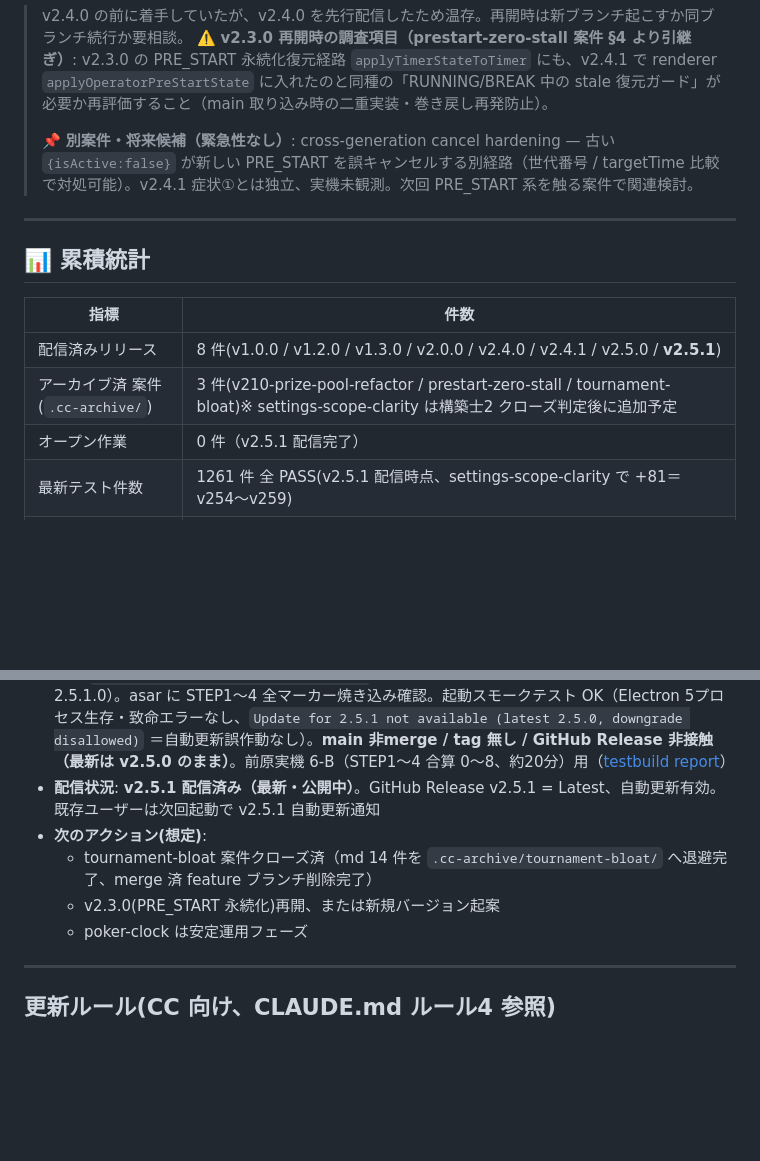
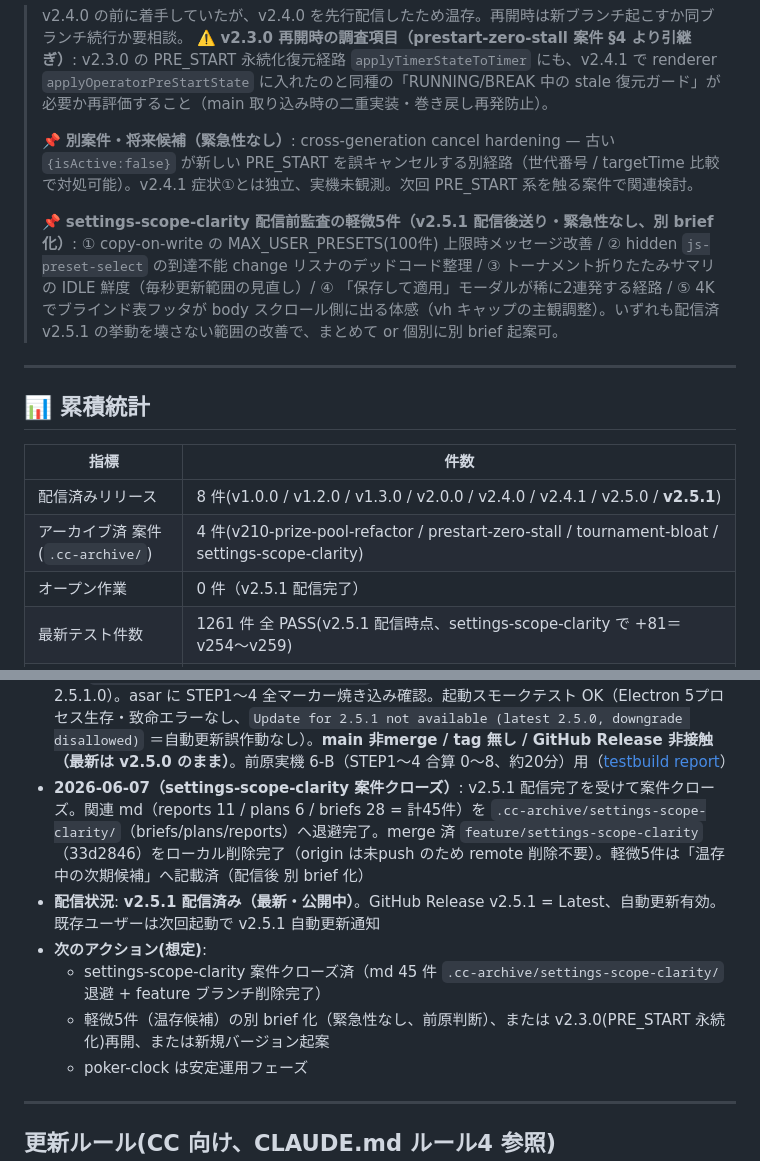
Before and after one commit to maetomo08020802-eng/PokerTimerPLUS, a Markdown page: PROGRESS.md, 2 parts joined by grey strips. Rendered like a GitHub page; blank space fills up the shorter version.

Commit message:
docs(PROGRESS): settings-scope-clarity 案件クローズ反映（md アーカイブ/ブランチ削除/軽微5件温存化）
Co-Authored-By: Claude Opus 4.8 (1M context) <noreply@anthropic.com>

```diff
--- a/PROGRESS.md
+++ b/PROGRESS.md
@@ -47,6 +47,8 @@
 > ⚠️ **v2.3.0 再開時の調査項目（prestart-zero-stall 案件 §4 より引継ぎ）**: v2.3.0 の PRE_START 永続化復元経路 `applyTimerStateToTimer` にも、v2.4.1 で renderer `applyOperatorPreStartState` に入れたのと同種の「RUNNING/BREAK 中の stale 復元ガード」が必要か再評価すること（main 取り込み時の二重実装・巻き戻し再発防止）。
 >
 > 📌 **別案件・将来候補（緊急性なし）**: cross-generation cancel hardening — 古い `{isActive:false}` が新しい PRE_START を誤キャンセルする別経路（世代番号 / targetTime 比較で対処可能）。v2.4.1 症状①とは独立、実機未観測。次回 PRE_START 系を触る案件で関連検討。
+>
+> 📌 **settings-scope-clarity 配信前監査の軽微5件（v2.5.1 配信後送り・緊急性なし、別 brief 化）**: ① copy-on-write の MAX_USER_PRESETS(100件) 上限時メッセージ改善 / ② hidden `js-preset-select` の到達不能 change リスナのデッドコード整理 / ③ トーナメント折りたたみサマリの IDLE 鮮度（毎秒更新範囲の見直し）/ ④ 「保存して適用」モーダルが稀に2連発する経路 / ⑤ 4K でブラインド表フッタが body スクロール側に出る体感（vh キャップの主観調整）。いずれも配信済 v2.5.1 の挙動を壊さない範囲の改善で、まとめて or 個別に別 brief 起案可。
 
 ---
 
@@ -55,7 +57,7 @@
 | 指標 | 件数 |
 |------|------|
 | 配信済みリリース | 8 件(v1.0.0 / v1.2.0 / v1.3.0 / v2.0.0 / v2.4.0 / v2.4.1 / v2.5.0 / **v2.5.1**)|
-| アーカイブ済 案件(`.cc-archive/`)| 3 件(v210-prize-pool-refactor / prestart-zero-stall / tournament-bloat)※ settings-scope-clarity は構築士2 クローズ判定後に追加予定|
+| アーカイブ済 案件(`.cc-archive/`)| 4 件(v210-prize-pool-refactor / prestart-zero-stall / tournament-bloat / settings-scope-clarity)|
 | オープン作業 | 0 件（v2.5.1 配信完了）|
 | 最新テスト件数 | 1261 件 全 PASS(v2.5.1 配信時点、settings-scope-clarity で +81＝v254〜v259)|
 | 致命バグ保護 件数 | 5 件 完全維持(resetBlindProgressOnly / timerState destructure 除外 / ensureEditorEditableState 4 重防御 / AudioContext resume / runtime 永続化 8 箇所)|
@@ -104,10 +106,11 @@
 - **2026-06-07（再テストビルド3・配信前最終）**: dirty-switch-guard 反映版の v2.5.1 再テストビルド完了（HEAD `a3abb69`＝実装 `504e35c` 含む）。事前確認で v2.5.0 画像分離を土台に含むこと再確認。`npx electron-builder --win --publish never`（exit 0）。成果物 `dist\pokertimerplus-setup-2.5.1.exe`（83,042,018 bytes、ProductVersion 2.5.1.0）。asar に dirty-switch-guard（confirmDiscardBlindsDirtyIfNeeded ×5 / js-blinds-dirty-switch-dialog ×2 / showBlindsDirtySwitchModal ×2）+ バグ①修正（42vh/66vh）+ STEP1〜4 全マーカー焼き込み確認。起動スモーク OK（致命エラーなし・自動更新誤作動なし）。**main 非merge / tag 無し / GitHub Release 非接触**。**配信前 最終テストビルド**。前原 6-B（切替ガード①〜⑥ + STEP1〜4 退行⑦〜⑩、約15分）用（[testbuild3 report](.cc-reports/2026-06-07_settings-scope-clarity_testbuild3.md)）
 - **2026-06-07（再テストビルド・2回目）**: ブラインド表0段修正反映版の v2.5.1 再テストビルド完了（commit `1d9850f`＝旧 px420 コメント整理[値無変更]含む HEAD）。事前確認で v2.5.0 画像分離を土台に含むこと再確認。`npx electron-builder --win --publish never`（exit 0）。成果物 `dist\pokertimerplus-setup-2.5.1.exe`（83,040,140 bytes、ProductVersion 2.5.1.0）。asar にバグ①修正（min-height:42vh / max-height:66vh / min(1100px）+ STEP1〜4 全マーカー焼き込み確認。起動スモーク OK（致命エラーなし・自動更新誤作動なし）。**main 非merge / tag 無し / GitHub Release 非接触**。前原実機 6-B（STEP1〜4＋バグ①修正 合算 0〜10、約20分）用（[testbuild2 report](.cc-reports/2026-06-07_settings-scope-clarity_testbuild2.md)）
 - **2026-06-07（一括テストビルド・初回）**: settings-scope-clarity STEP1〜4 合算の v2.5.1 テストビルド完了。事前確認で feature ブランチが v2.5.0（画像分離 `e77fcce`）を土台に含むことを確認（祖先＋main.js マーカー12件）。`npx electron-builder --win --publish never`（exit 0）。成果物 `dist\pokertimerplus-setup-2.5.1.exe`（83,039,604 bytes ≈83MB、ProductVersion 2.5.1.0）。asar に STEP1〜4 全マーカー焼き込み確認。起動スモークテスト OK（Electron 5プロセス生存・致命エラーなし、`Update for 2.5.1 not available (latest 2.5.0, downgrade disallowed)` ＝自動更新誤作動なし）。**main 非merge / tag 無し / GitHub Release 非接触（最新は v2.5.0 のまま）**。前原実機 6-B（STEP1〜4 合算 0〜8、約20分）用（[testbuild report](.cc-reports/2026-06-07_settings-scope-clarity_testbuild.md)）
+- **2026-06-07（settings-scope-clarity 案件クローズ）**: v2.5.1 配信完了を受けて案件クローズ。関連 md（reports 11 / plans 6 / briefs 28 = 計45件）を `.cc-archive/settings-scope-clarity/`（briefs/plans/reports）へ退避完了。merge 済 `feature/settings-scope-clarity`（33d2846）をローカル削除完了（origin は未push のため remote 削除不要）。軽微5件は「温存中の次期候補」へ記載済（配信後 別 brief 化）
 - **配信状況**: **v2.5.1 配信済み（最新・公開中）**。GitHub Release v2.5.1 = Latest、自動更新有効。既存ユーザーは次回起動で v2.5.1 自動更新通知
 - **次のアクション(想定)**:
-  - tournament-bloat 案件クローズ済（md 14 件を `.cc-archive/tournament-bloat/` へ退避完了、merge 済 feature ブランチ削除完了）
-  - v2.3.0(PRE_START 永続化)再開、または新規バージョン起案
+  - settings-scope-clarity 案件クローズ済（md 45 件 `.cc-archive/settings-scope-clarity/` 退避 + feature ブランチ削除完了）
+  - 軽微5件（温存候補）の別 brief 化（緊急性なし、前原判断）、または v2.3.0(PRE_START 永続化)再開、または新規バージョン起案
   - poker-clock は安定運用フェーズ
 
 ---
```
